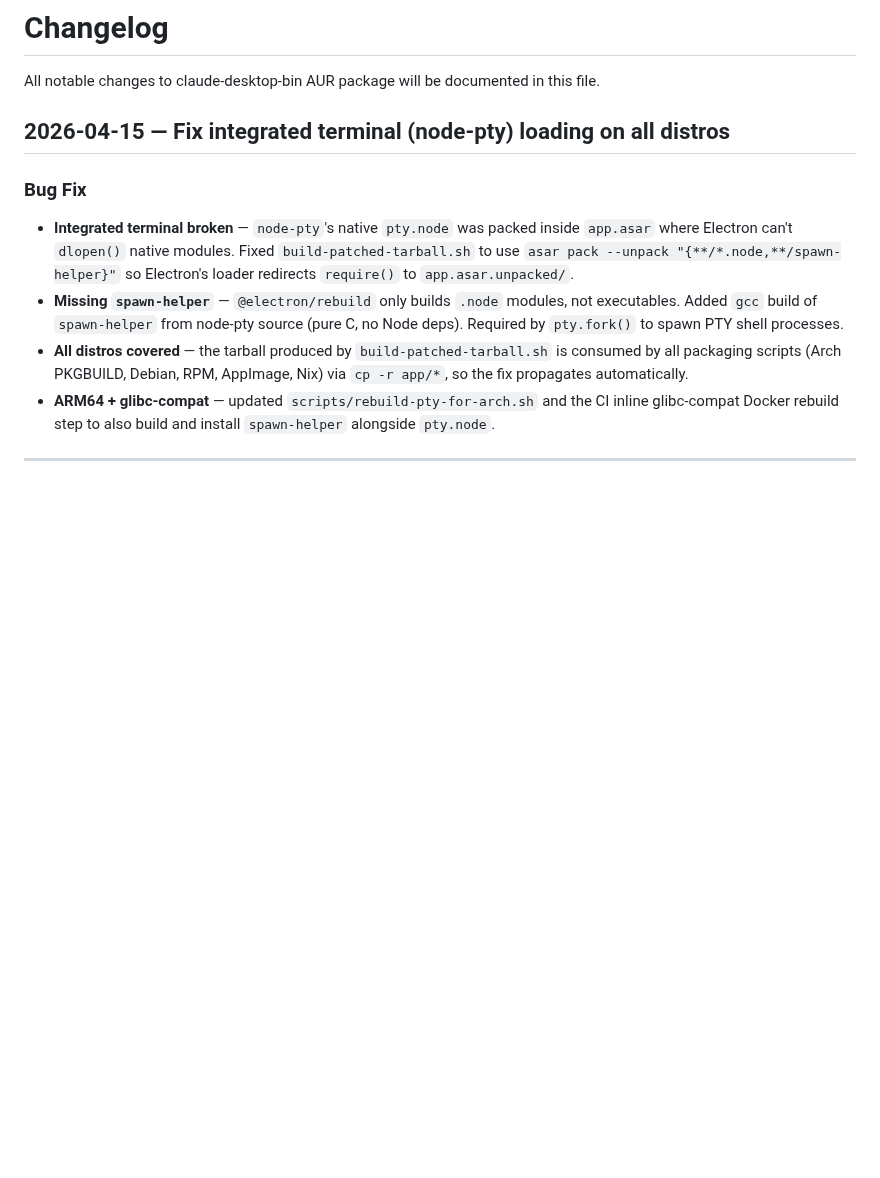
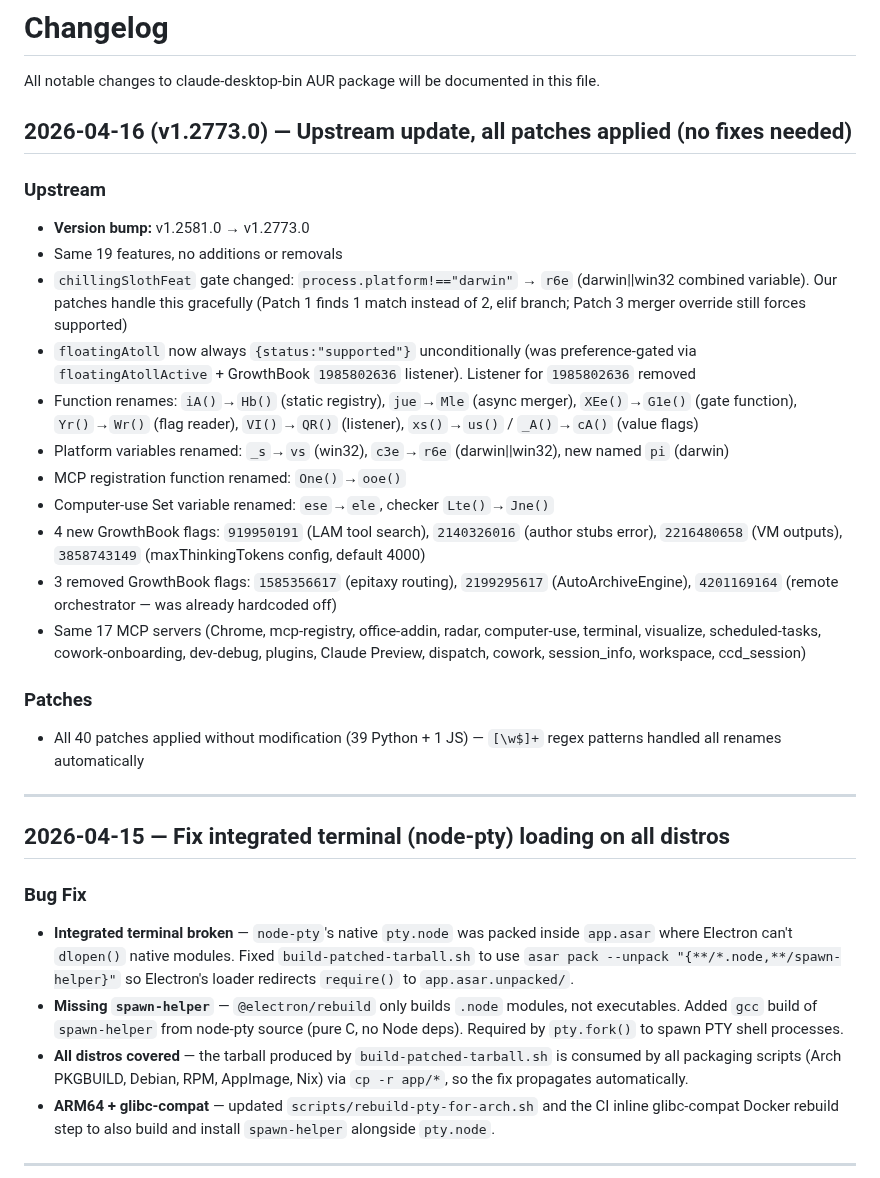
Before and after one commit to patrickjaja/claude-desktop-bin, a Markdown page: CHANGELOG.md, the part around the change. Rendered like a GitHub page; blank space fills up the shorter version.

```diff
--- a/CHANGELOG.md
+++ b/CHANGELOG.md
@@ -1,6 +1,26 @@
 # Changelog
 
 All notable changes to claude-desktop-bin AUR package will be documented in this file.
+
+## 2026-04-16 (v1.2773.0) — Upstream update, all patches applied (no fixes needed)
+
+### Upstream
+- **Version bump:** v1.2581.0 → v1.2773.0
+- Same 19 features, no additions or removals
+- `chillingSlothFeat` gate changed: `process.platform!=="darwin"` → `r6e` (darwin||win32 combined variable). Our patches handle this gracefully (Patch 1 finds 1 match instead of 2, elif branch; Patch 3 merger override still forces supported)
+- `floatingAtoll` now always `{status:"supported"}` unconditionally (was preference-gated via `floatingAtollActive` + GrowthBook `1985802636` listener). Listener for `1985802636` removed
+- Function renames: `iA()`→`Hb()` (static registry), `jue`→`Mle` (async merger), `XEe()`→`G1e()` (gate function), `Yr()`→`Wr()` (flag reader), `VI()`→`QR()` (listener), `xs()`→`us()` / `_A()`→`cA()` (value flags)
+- Platform variables renamed: `_s`→`vs` (win32), `c3e`→`r6e` (darwin||win32), new named `pi` (darwin)
+- MCP registration function renamed: `One()`→`ooe()`
+- Computer-use Set variable renamed: `ese`→`ele`, checker `Lte()`→`Jne()`
+- 4 new GrowthBook flags: `919950191` (LAM tool search), `2140326016` (author stubs error), `2216480658` (VM outputs), `3858743149` (maxThinkingTokens config, default 4000)
+- 3 removed GrowthBook flags: `1585356617` (epitaxy routing), `2199295617` (AutoArchiveEngine), `4201169164` (remote orchestrator — was already hardcoded off)
+- Same 17 MCP servers (Chrome, mcp-registry, office-addin, radar, computer-use, terminal, visualize, scheduled-tasks, cowork-onboarding, dev-debug, plugins, Claude Preview, dispatch, cowork, session_info, workspace, ccd_session)
+
+### Patches
+- All 40 patches applied without modification (39 Python + 1 JS) — `[\w$]+` regex patterns handled all renames automatically
+
+---
 
 ## 2026-04-15 — Fix integrated terminal (node-pty) loading on all distros
 
```
Also changed, not shown: CLAUDE_BUILT_IN_MCP.md (+17 -16 lines), CLAUDE_FEATURE_FLAGS.md (+106 -88 lines).
